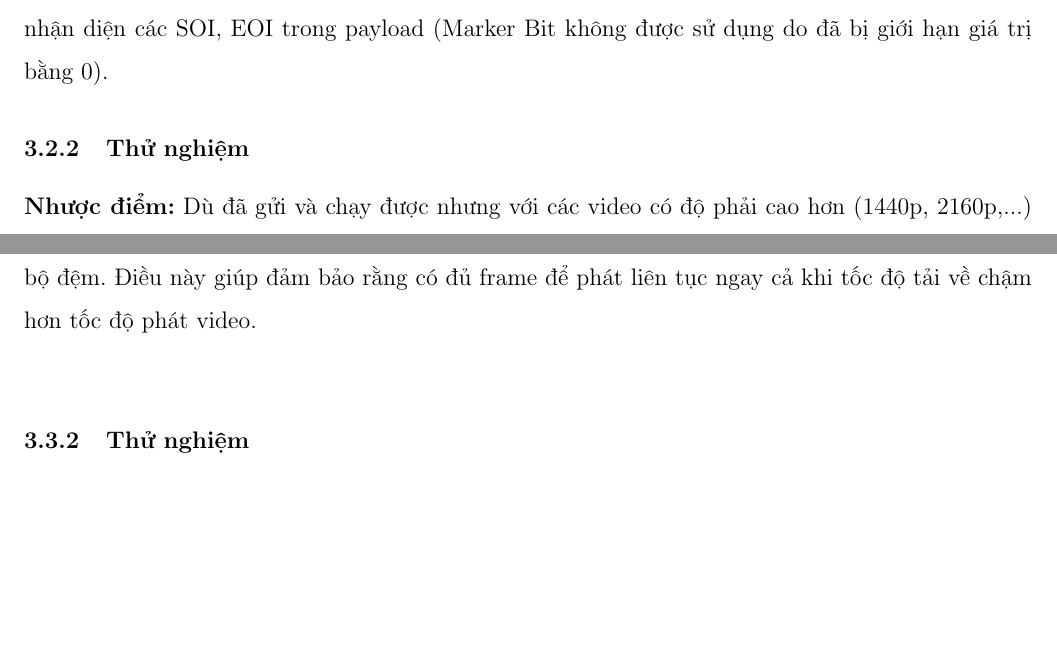
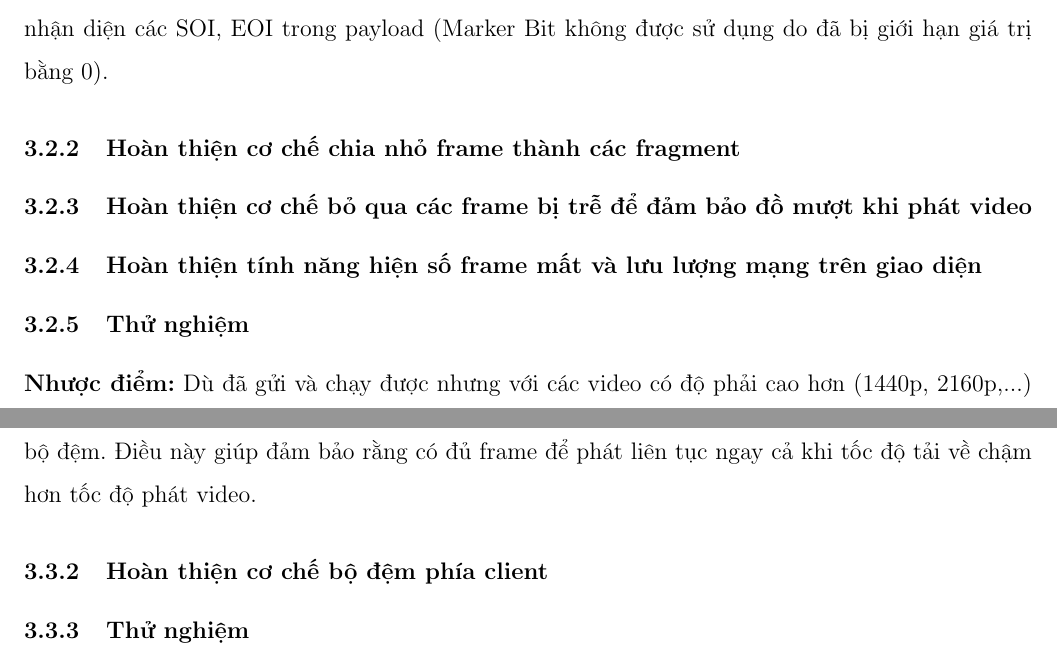
Before and after one commit to quocnam612/socket-programming, a LaTeX document (4_REPORT/main.tex, which reads 4_REPORT/content/III-PhuongPhapThucHien.tex): two parts of pages 17 and 18 of 18, joined at a grey line, cut so that both start at the same text, the shorter picture padded with empty space. Compiled offline with pdfLaTeX.

Commit message:
updt report

```diff
--- a/4_REPORT/content/III-PhuongPhapThucHien.tex
+++ b/4_REPORT/content/III-PhuongPhapThucHien.tex
@@ -160,6 +160,19 @@ Ethernet v2 & 1500 bytes & Hầu hết mạng LAN sử dụng Ethernet II nên M
 
 Mỗi fragment sẽ được đóng gói trong một gói RTP riêng biệt với đầy đủ header và payload. Client sẽ nhận các gói RTP, tái tạo lại các fragment và ghép chúng lại thành frame hoàn chỉnh bằng cách nhận diện các SOI, EOI trong payload (Marker Bit không được sử dụng do đã bị giới hạn giá trị bằng 0).
 
+\subsubsection{Hoàn thiện cơ chế chia nhỏ frame thành các fragment}
+
+
+
+\subsubsection{Hoàn thiện cơ chế bỏ qua các frame bị trễ để đảm bảo đồ mượt khi phát video}
+
+
+
+\subsubsection{Hoàn thiện tính năng hiện số frame mất và lưu lượng mạng trên giao diện}
+
+
+
+
 \subsubsection{Thử nghiệm}
 
 \textbf{Nhược điểm:} Dù đã gửi và chạy được nhưng với các video có độ phải cao hơn (1440p, 2160p,...) các frame tải chậm hơn tốc độ của video dẫn tới tình trạng mất frame và drop FPS nặng.
@@ -169,7 +182,12 @@ Các file trong phần này nằm trong thư mục \textbf{3\_Client\_Cache}. \\
 Đây là phiên bản nâng cấp của phần 2 và cũng là phiên bảng cuối cùng nhằm cải thiện trải nghiệm xem video HD bằng cách thêm bộ đệm (buffer) trên client. \\
 
 \subsubsection{Ý tưởng}
-Khắc phục nhược điểm của phần 2 bằng cách thêm bộ đệm (buffer) trên client để lưu trữ trước một số frame video nhất định trước khi phát. Khi người dùng nhấn Play, client sẽ bắt đầu nhận các gói RTP và lưu trữ các frame vào bộ đệm cho đến khi đạt ngưỡng đã định sẵn (ví dụ: 30 frame). Sau đó, client mới bắt đầu phát video từ bộ đệm trong khi tiếp tục nhận và lưu trữ các frame mới vào bộ đệm. Điều này giúp đảm bảo rằng có đủ frame để phát liên tục ngay cả khi tốc độ tải về chậm hơn tốc độ phát video. \\
+Khắc phục nhược điểm của phần 2 bằng cách thêm bộ đệm (buffer) trên client để lưu trữ trước một số frame video nhất định trước khi phát. Khi người dùng nhấn Play, client sẽ bắt đầu nhận các gói RTP và lưu trữ các frame vào bộ đệm cho đến khi đạt ngưỡng đã định sẵn (ví dụ: 30 frame). Sau đó, client mới bắt đầu phát video từ bộ đệm trong khi tiếp tục nhận và lưu trữ các frame mới vào bộ đệm. Điều này giúp đảm bảo rằng có đủ frame để phát liên tục ngay cả khi tốc độ tải về chậm hơn tốc độ phát video.
+
+\subsubsection{Hoàn thiện cơ chế bộ đệm phía client}
+
+
+
 
 \subsubsection{Thử nghiệm}
 Thực hiện chạy server RTSP/RTP và client RTSP trên cùng máy tính với video mẫu qua câu lệnh:
```
Also changed, not shown: 4_REPORT/main.pdf, 1 other file.
